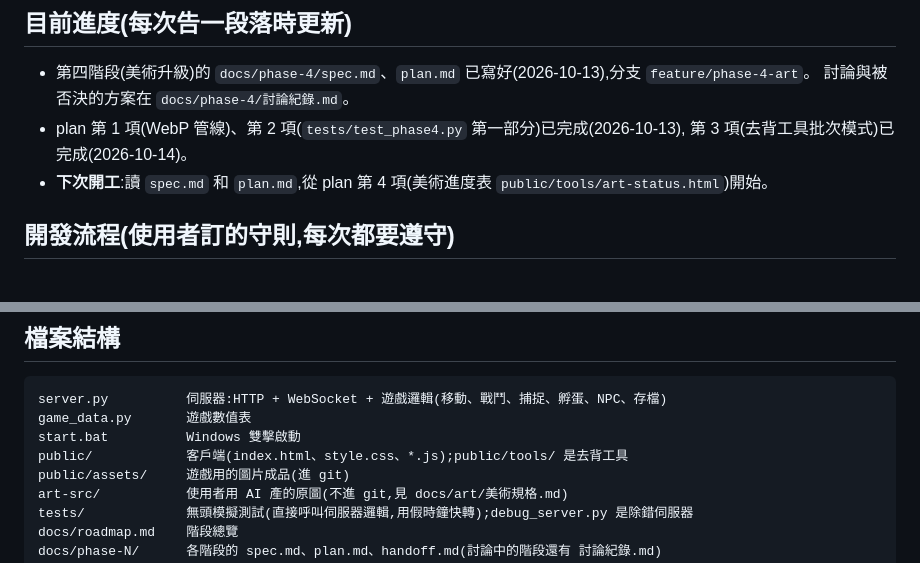
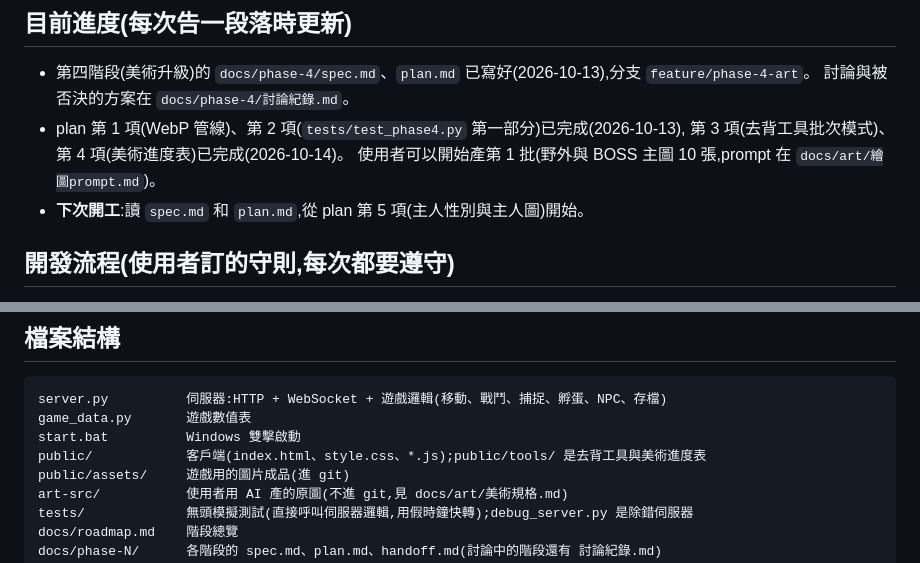
Before and after one commit to ajdfajdfl2003/fantasia-online, a Markdown page: CLAUDE.md, 2 parts joined by grey strips. Drawn GitHub-style.

Commit message:
CLAUDE.md 目前進度:plan 第 4 項完成,可以開始產第 1 批圖
Co-Authored-By: Claude Opus 5.5 <noreply@anthropic.com>

```diff
--- a/CLAUDE.md
+++ b/CLAUDE.md
@@ -11,8 +11,9 @@
 - 第四階段(美術升級)的 `docs/phase-4/spec.md`、`plan.md` 已寫好(2026-10-13),分支 `feature/phase-4-art`。
   討論與被否決的方案在 `docs/phase-4/討論紀錄.md`。
 - plan 第 1 項(WebP 管線)、第 2 項(`tests/test_phase4.py` 第一部分)已完成(2026-10-13),
-  第 3 項(去背工具批次模式)已完成(2026-10-14)。
-- **下次開工**:讀 `spec.md` 和 `plan.md`,從 plan 第 4 項(美術進度表 `public/tools/art-status.html`)開始。
+  第 3 項(去背工具批次模式)、第 4 項(美術進度表)已完成(2026-10-14)。
+  使用者可以開始產第 1 批(野外與 BOSS 主圖 10 張,prompt 在 `docs/art/繪圖prompt.md`)。
+- **下次開工**:讀 `spec.md` 和 `plan.md`,從 plan 第 5 項(主人性別與主人圖)開始。
 
 ## 開發流程(使用者訂的守則,每次都要遵守)
 
@@ -51,7 +52,7 @@
 server.py          伺服器:HTTP + WebSocket + 遊戲邏輯(移動、戰鬥、捕捉、孵蛋、NPC、存檔)
 game_data.py       遊戲數值表
 start.bat          Windows 雙擊啟動
-public/            客戶端(index.html、style.css、*.js);public/tools/ 是去背工具
+public/            客戶端(index.html、style.css、*.js);public/tools/ 是去背工具與美術進度表
 public/assets/     遊戲用的圖片成品(進 git)
 art-src/           使用者用 AI 產的原圖(不進 git,見 docs/art/美術規格.md)
 tests/             無頭模擬測試(直接呼叫伺服器邏輯,用假時鐘快轉);debug_server.py 是除錯伺服器
```
